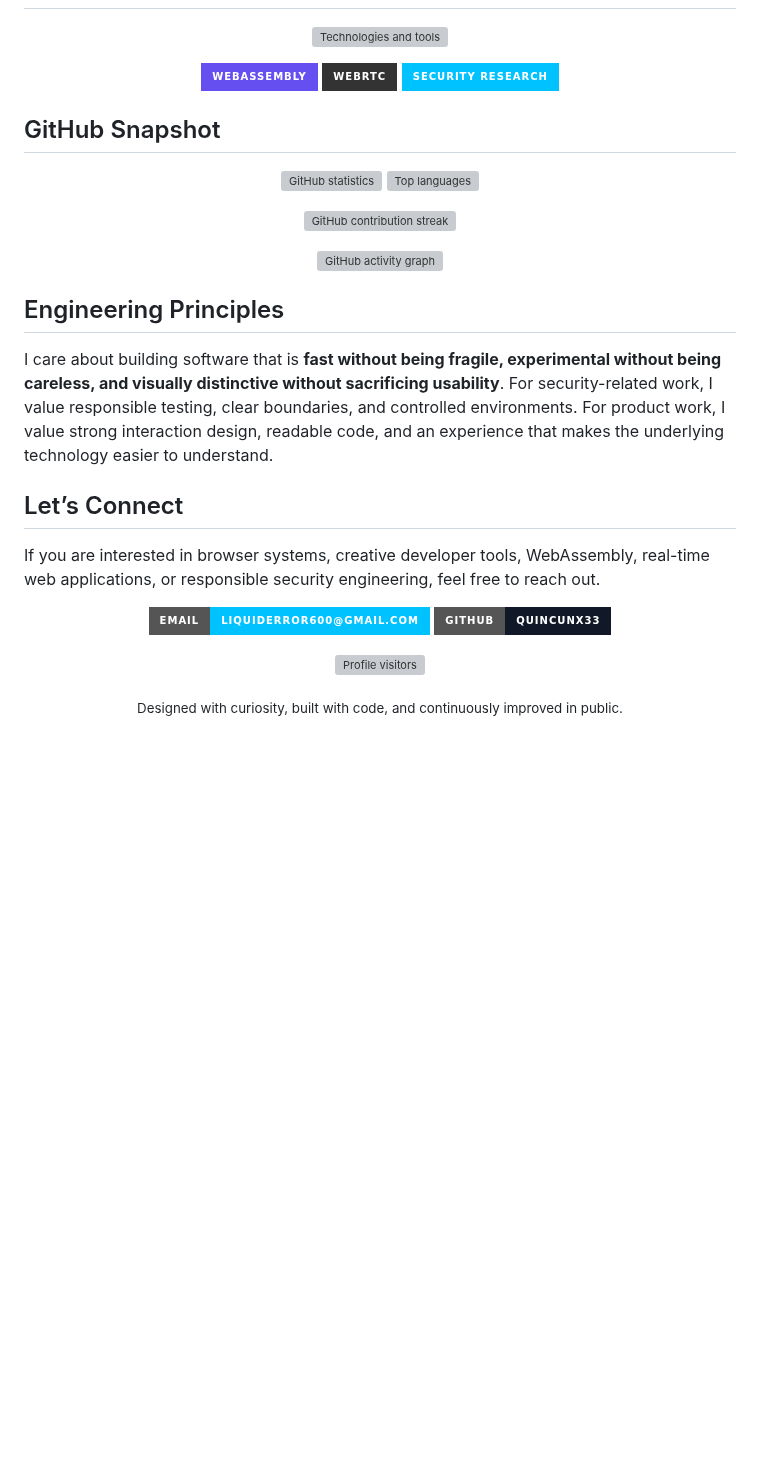
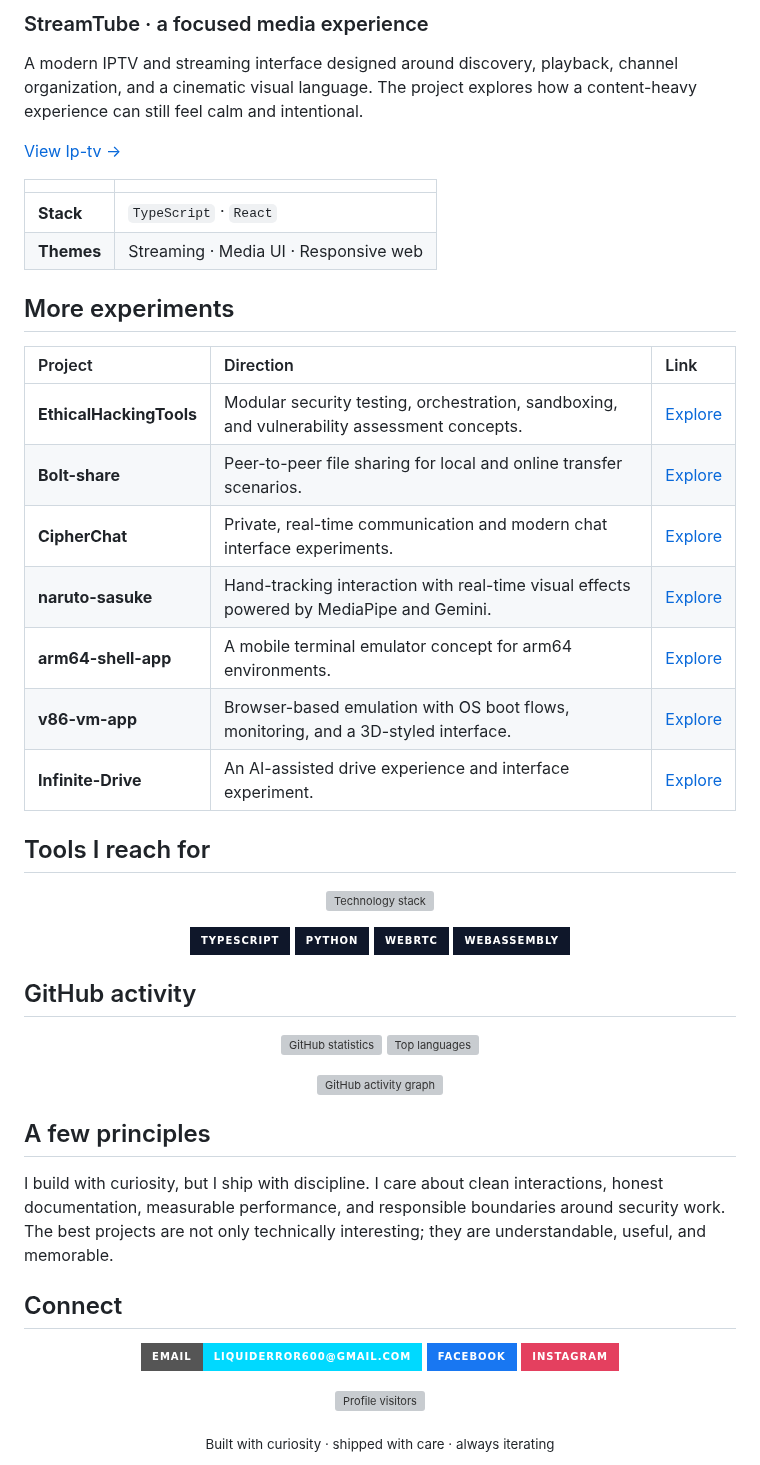
Before and after one commit to Quincunx33/Quincunx33, a Markdown page: README.md, the part around one of its changes. Drawn GitHub-style; badges without logos; blank space fills up the shorter version; grey boxes are pictures that could not be loaded.

```diff
--- a/README.md
+++ b/README.md
@@ -55,14 +60,39 @@ I enjoy building tools that feel both capable and approachable: lightweight oper
+### StreamTube · a focused media experience
+
+A modern IPTV and streaming interface designed around discovery, playback, channel organization, and a cinematic visual language. The project explores how a content-heavy experience can still feel calm and intentional.
+
+[View Ip-tv →](https://github.com/Quincunx33/Ip-tv)
+
+| | |
+| :--- | :--- |
+| **Stack** | `TypeScript` · `React` |
+| **Themes** | Streaming · Media UI · Responsive web |
+
+## More experiments
+
+| Project | Direction | Link |
+| :--- | :--- | :--- |
+| **EthicalHackingTools** | Modular security testing, orchestration, sandboxing, and vulnerability assessment concepts. | [Explore](https://github.com/Quincunx33/EthicalHackingTools) |
+| **Bolt-share** | Peer-to-peer file sharing for local and online transfer scenarios. | [Explore](https://github.com/Quincunx33/Bolt-share) |
+| **CipherChat** | Private, real-time communication and modern chat interface experiments. | [Explore](https://github.com/Quincunx33/CipherChat) |
+| **naruto-sasuke** | Hand-tracking interaction with real-time visual effects powered by MediaPipe and Gemini. | [Explore](https://github.com/Quincunx33/naruto-sasuke) |
+| **arm64-shell-app** | A mobile terminal emulator concept for arm64 environments. | [Explore](https://github.com/Quincunx33/arm64-shell-app) |
+| **v86-vm-app** | Browser-based emulation with OS boot flows, monitoring, and a 3D-styled interface. | [Explore](https://github.com/Quincunx33/v86-vm-app) |
+| **Infinite-Drive** | An AI-assisted drive experience and interface experiment. | [Explore](https://github.com/Quincunx33/Infinite-Drive) |
+
+## Tools I reach for
 
 <p align="center">
-  <img src="https://skillicons.dev/icons?i=html,css,js,ts,react,nextjs,tailwind,nodejs,express,python,mongodb,mysql,git,github,linux,docker,vscode,figma,postman&perline=10" alt="Technologies and tools" />
+  <img src="https://skillicons.dev/icons?i=ts,js,python,react,nextjs,tailwind,nodejs,express,html,css,webassembly,webrtc,mongodb,mysql,git,github,linux,docker,vscode,figma&perline=10" alt="Technology stack" />
 </p>
 
 <div align="center">
-  <img src="https://img.shields.io/badge/WebAssembly-654FF0?style=for-the-badge&logo=webassembly&logoColor=white" alt="WebAssembly" />
-  <img src="https://img.shields.io/badge/WebRTC-333333?style=for-the-badge&logo=webrtc&logoColor=white" alt="WebRTC" />
-  <img src="https://img.shields.io/badge/Security%20Research-00C2FF?style=for-the-badge&logo=hackthebox&logoColor=white" alt="Security research" />
+  <img src="https://img.shields.io/badge/TypeScript-0F172A?style=for-the-badge&logo=typescript&logoColor=3178C6" alt="TypeScript" />
+  <img src="https://img.shields.io/badge/Python-0F172A?style=for-the-badge&logo=python&logoColor=FFD43B" alt="Python" />
+  <img src="https://img.shields.io/badge/WebRTC-0F172A?style=for-the-badge&logo=webrtc&logoColor=00D9FF" alt="WebRTC" />
+  <img src="https://img.shields.io/badge/WebAssembly-0F172A?style=for-the-badge&logo=webassembly&logoColor=654FF0" alt="WebAssembly" />
 </div>
 
-## GitHub Snapshot
+## GitHub activity
 
 <p align="center">
@@ -71,30 +101,25 @@ I enjoy building tools that feel both capable and approachable: lightweight oper
 </p>
 
 <p align="center">
-  <img src="https://github-readme-streak-stats.herokuapp.com/?user=Quincunx33&theme=tokyonight&hide_border=true&background=0D1117" alt="GitHub contribution streak" />
+  <img src="https://github-readme-activity-graph.vercel.app/graph?username=Quincunx33&theme=github-compact&hide_border=true&area=true&bg_color=0B1220&color=CBD5E1&line=00D9FF&point=8B5CF6" alt="GitHub activity graph" width="100%" />
+</p>
+
+## A few principles
+
+I build with curiosity, but I ship with discipline. I care about clean interactions, honest documentation, measurable performance, and responsible boundaries around security work. The best projects are not only technically interesting; they are understandable, useful, and memorable.
+
+## Connect
+
+<p align="center">
+  <a href="mailto:liquiderror600@gmail.com"><img src="https://img.shields.io/badge/Email-liquiderror600%40gmail.com-00D9FF?style=for-the-badge&logo=gmail&logoColor=07111F" alt="Email" /></a>
+  <a href="https://www.facebook.com/taissuuu?"><img src="https://img.shields.io/badge/Facebook-1877F2?style=for-the-badge&logo=facebook&logoColor=white" alt="Facebook" /></a>
+  <a href="https://www.instagram.com/tasfiya__tabassum__?"><img src="https://img.shields.io/badge/Instagram-E4405F?style=for-the-badge&logo=instagram&logoColor=white" alt="Instagram" /></a>
 </p>
 
 <p align="center">
-  <img src="https://github-readme-activity-graph.vercel.app/graph?username=Quincunx33&theme=tokyo-night&hide_border=true&area=true&bg_color=0D1117" alt="GitHub activity graph" width="100%" />
-</p>
-
-## Engineering Principles
-
-I care about building software that is **fast without being fragile, experimental without being careless, and visually distinctive without sacrificing usability**. For security-related work, I value responsible testing, clear boundaries, and controlled environments. For product work, I value strong interaction design, readable code, and an experience that makes the underlying technology easier to understand.
-
-## Let’s Connect
-
-If you are interested in browser systems, creative developer tools, WebAssembly, real-time web applications, or responsible security engineering, feel free to reach out.
-
-<p align="center">
-  <a href="mailto:liquiderror600@gmail.com"><img src="https://img.shields.io/badge/Email-liquiderror600%40gmail.com-00C2FF?style=for-the-badge&logo=gmail&logoColor=white" alt="Email Tasfiya" /></a>
-  <a href="https://github.com/Quincunx33"><img src="https://img.shields.io/badge/GitHub-Quincunx33-111827?style=for-the-badge&logo=github&logoColor=white" alt="Quincunx33 on GitHub" /></a>
-</p>
-
-<p align="center">
-  <img src="https://komarev.com/ghpvc/?username=Quincunx33&color=00E5FF&style=flat-square&label=PROFILE+VISITORS" alt="Profile visitors" />
+  <img src="https://komarev.com/ghpvc/?username=Quincunx33&color=00D9FF&style=flat-square&label=PROFILE+VISITORS" alt="Profile visitors" />
 </p>
 
 <div align="center">
-  <sub>Designed with curiosity, built with code, and continuously improved in public.</sub>
+  <sub>Built with curiosity · shipped with care · always iterating</sub>
 </div>
```
Also changed, not shown: other parts of README.md (+41 -36 lines), assets/projects/streamtube.jpg (added), assets/projects/stress-tester.jpg (added).
